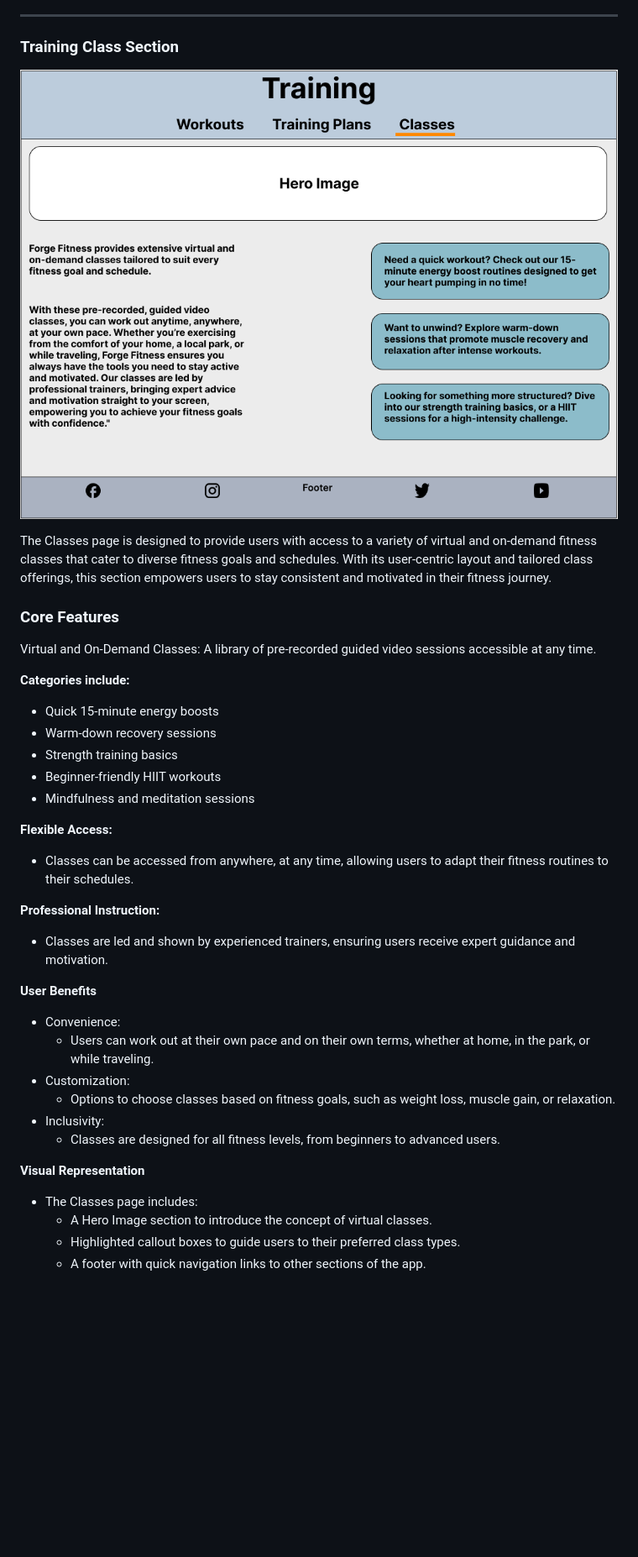
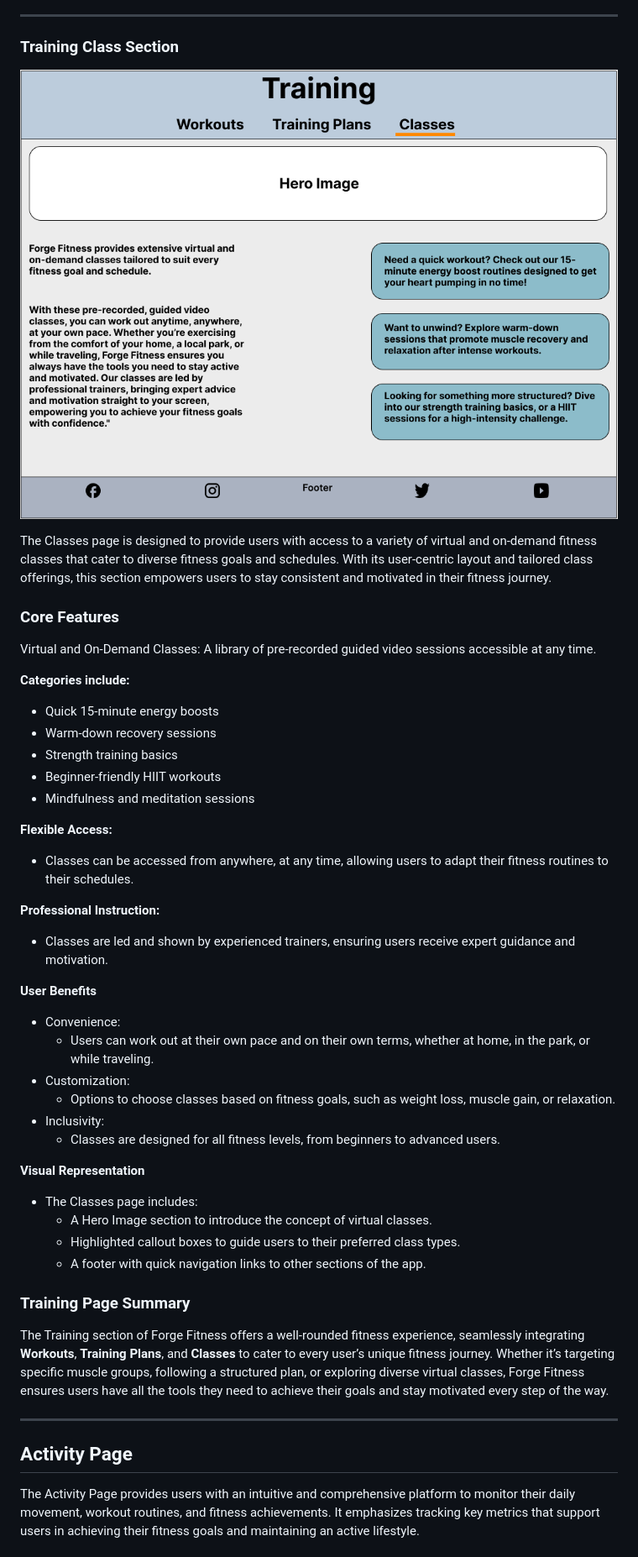
Before and after one commit to GBerrow/Forge-Fitness, a Markdown page: README.md, the part around the change printed below. Shown: that part at 84% size. Drawn GitHub-style; blank space fills up the shorter version.

Commit message:
Added Activity Page Wireframe to documentation:
- Reformated README.md to improve readability

- Tied off training page section with a closing
paragraph

```diff
--- a/README.md
+++ b/README.md
@@ -380,7 +405,7 @@ The Training Plans section serves as the engine of transformation, where users c
 
 ### Training Class Section
 
-![Training Page (classes](assets/wireframes/training-page-classes.png)
+![Training Page (classes)](assets/wireframes/training-page-classes.png)
 
 The Classes page is designed to provide users with access to a variety of virtual and on-demand fitness classes that cater to diverse fitness goals and schedules. With its user-centric layout and tailored class offerings, this section empowers users to stay consistent and motivated in their fitness journey.
 
@@ -390,6 +415,7 @@ Virtual and On-Demand Classes:
 A library of pre-recorded guided video sessions accessible at any time.
 
 **Categories include:**
+
 - Quick 15-minute energy boosts
 - Warm-down recovery sessions
 - Strength training basics
@@ -397,12 +423,15 @@ A library of pre-recorded guided video sessions accessible at any time.
 - Mindfulness and meditation sessions
 
 **Flexible Access:**
+
 - Classes can be accessed from anywhere, at any time, allowing users to adapt their fitness routines to their schedules.
 
 **Professional Instruction:**
+
 - Classes are led and shown by experienced trainers, ensuring users receive expert guidance and motivation.
 
 **User Benefits**
+
 - Convenience:
   - Users can work out at their own pace and on their own terms, whether at home, in the park, or while traveling.
 - Customization:
@@ -411,7 +440,22 @@ A library of pre-recorded guided video sessions accessible at any time.
   - Classes are designed for all fitness levels, from beginners to advanced users.
 
 **Visual Representation**
+
 - The Classes page includes:
   - A Hero Image section to introduce the concept of virtual classes.
   - Highlighted callout boxes to guide users to their preferred class types.
   - A footer with quick navigation links to other sections of the app.
+
+### Training Page Summary
+
+The Training section of Forge Fitness offers a well-rounded fitness experience, seamlessly integrating **Workouts**, **Training Plans**, and **Classes** to cater to every user’s unique fitness journey.
+Whether it’s targeting specific muscle groups, following a structured plan, or exploring diverse virtual classes,
+Forge Fitness ensures users have all the tools they need to achieve their goals and stay motivated every step of the way.
+
+---
+
+## Activity Page
+
+The Activity Page provides users with an intuitive and comprehensive platform to monitor their daily movement, workout routines, and fitness achievements.
+It emphasizes tracking key metrics that support users in achieving their fitness goals and maintaining an active lifestyle.
+
```
Also changed, not shown: other parts of README.md (+125 -54 lines), assets/wireframes/activity_page-daily_activity.png (added).
